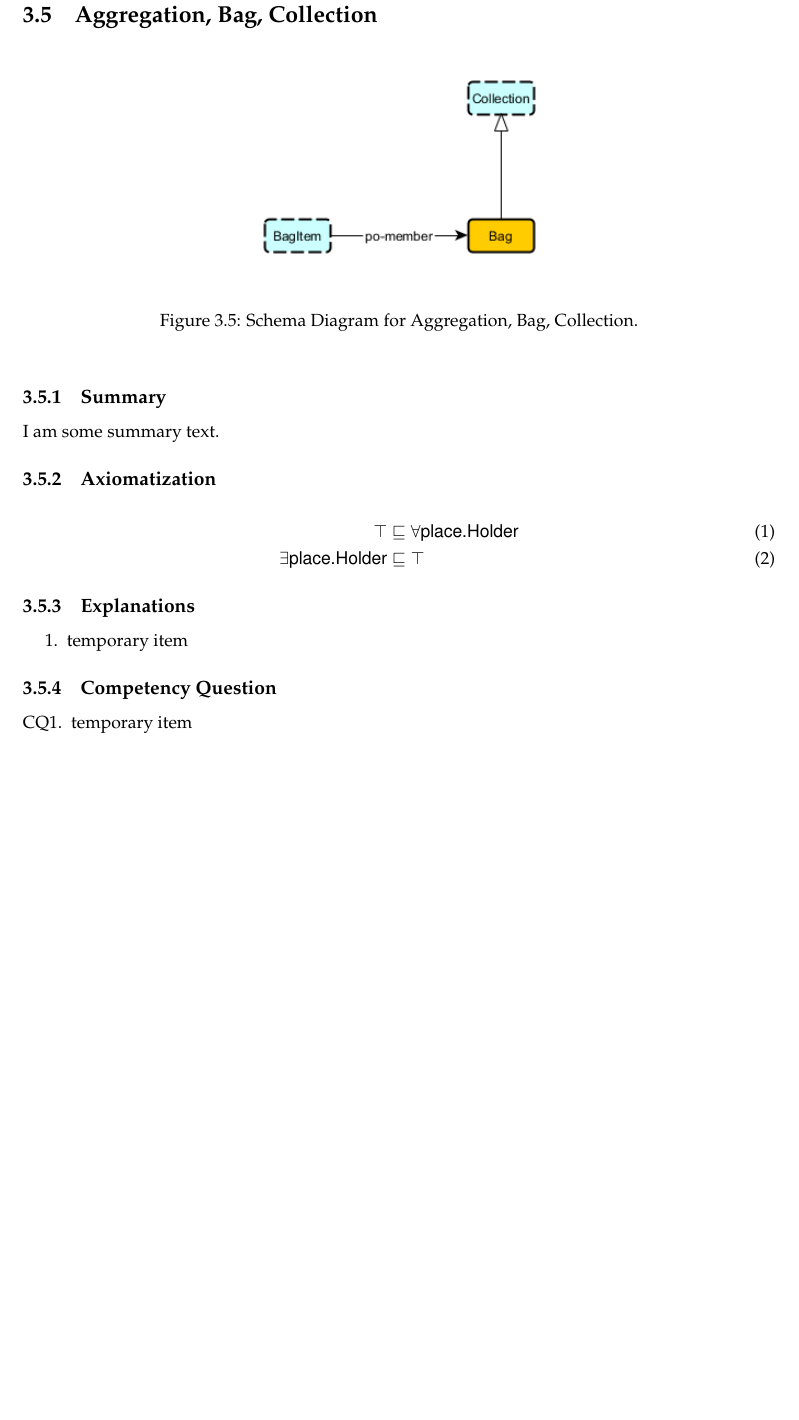
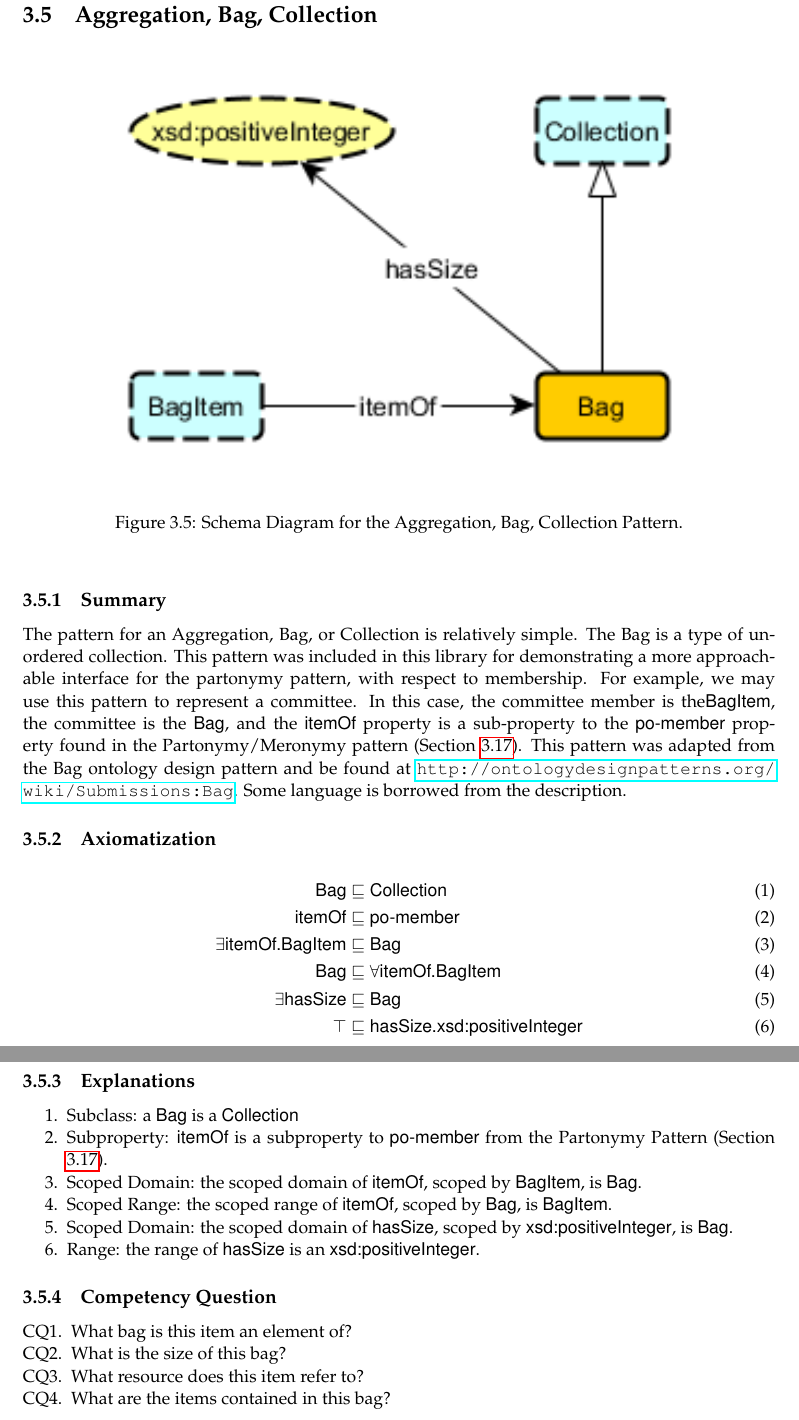
Before and after one commit to Data-Semantics-Laboratory/modular-ontology-design-library, a LaTeX thesis (Documentation/main.tex, which reads Documentation/patterns/aggregation.tex): part of page 12 of 28 before the commit and two parts of pages 12 and 13 of 29 after it, the two joined at a grey line, cut so that both start at the same text, the shorter picture padded with empty space. Compiled offline with pdfLaTeX.

Commit message:
updated aggregation pattern documentation and figure.

```diff
--- a/Documentation/patterns/aggregation.tex
+++ b/Documentation/patterns/aggregation.tex
@@ -3,23 +3,30 @@
 %%%%%%%%%%%%%%%%%%%%%%%%%%%%%%%%%%%%%%%%%%%%%%%%%%%%%%%%
 \begin{figure}[h!]
 \begin{center}
-\includegraphics[width=.4\textwidth]{figures/aggregation}
+\includegraphics[width=.8\textwidth]{figures/aggregation}
 \end{center}
-\caption{Schema Diagram for Aggregation, Bag, Collection.}
+\caption{Schema Diagram for the Aggregation, Bag, Collection Pattern.}
 \label{fig:Aggregation,}
 \end{figure}
 \subsection{Summary}
 \label{sum:Aggregation,}
 %%%%%%%%%%%%%%%%%%%%%%%%%%%%
-I am some summary text.
+The pattern for an Aggregation, Bag, or Collection is relatively simple. The Bag is a type of unordered collection. This pattern was included in this library for demonstrating a more approachable interface for the partonymy pattern, with respect to membership. For example, we may use this pattern to represent a committee. In this case, the committee member is the\textsf{BagItem}, the committee is the \textsf{Bag}, and the \textsf{itemOf} property is a sub-property to the \textsf{po-member} property found in the Partonymy/Meronymy pattern (Section \ref{sec:Partonymy}). This pattern was adapted from the Bag ontology design pattern and be found at \url{http://ontologydesignpatterns.org/wiki/Submissions:Bag}. Some language is borrowed from the description.
 
 %%%%%%%%%%%%%%%%%%%%%%%%%%%%%%%%%%%%%%%%%%%%%%%%%%%%%%%%
 \subsection{Axiomatization}
 \label{axs:Aggregation,}
 %%%%%%%%%%%%%%%%%%%%%%%%%%%%
 \begin{align}
-\top &\sqsubseteq \forall\textsf{place.Holder} \\
-\exists\textsf{place.Holder} &\sqsubseteq \top
+% General Axioms
+\textsf{Bag} &\sqsubseteq \textsf{Collection} \\
+\textsf{itemOf} &\sqsubseteq \textsf{po-member} \\
+% Domain and Range Restrictions
+\exists\textsf{itemOf.BagItem} &\sqsubseteq \textsf{Bag} \\
+\textsf{Bag} &\sqsubseteq \forall\textsf{itemOf.BagItem} \\
+\exists\textsf{hasSize} &\sqsubseteq \textsf{Bag} \\
+\top &\sqsubseteq \textsf{hasSize.xsd:positiveInteger}
+% Inverse Aliases (if any)
 \end{align}
 
 %%%%%%%%%%%%%%%%%%%%%%%%%%%%%%%%%%%%%%%%%%%%%%%%%%%%%%%%
@@ -27,7 +34,12 @@ I am some summary text.
 \label{exp:Aggregation,}
 %%%%%%%%%%%%%%%%%%%%%%%%%%%%
 \begin{enumerate}
-\item temporary item
+\item Subclass: a \textsf{Bag} is a \textsf{Collection}
+\item Subproperty: \textsf{itemOf} is a subproperty to \textsf{po-member} from the Partonymy Pattern (Section \ref{sec:Partonymy}).
+\item Scoped Domain: the scoped domain of \textsf{itemOf}, scoped by \textsf{BagItem}, is \textsf{Bag}.
+\item Scoped Range: the scoped range of \textsf{itemOf}, scoped by \textsf{Bag}, is \textsf{BagItem}.
+\item Scoped Domain: the scoped domain of \textsf{hasSize}, scoped by \textsf{xsd:positiveInteger}, is \textsf{Bag}.
+\item Range: the range of \textsf{hasSize} is an \textsf{xsd:positiveInteger}.
 \end{enumerate}
 
 %%%%%%%%%%%%%%%%%%%%%%%%%%%%%%%%%%%%%%%%%%%%%%%%%%%%%%%%
@@ -35,7 +47,10 @@ I am some summary text.
 \label{cqs:Aggregation,}
 %%%%%%%%%%%%%%%%%%%%%%%%%%%%
 \begin{enumerate}[CQ1.]
-\item temporary item
+\item What bag is this item an element of?
+\item What is the size of this bag?
+\item What resource does this item refer to?
+\item What are the items contained in this bag?
 \end{enumerate}
 
 \newpage
```
Also changed, not shown: Documentation/figures/aggregation.png, 1 other file.
